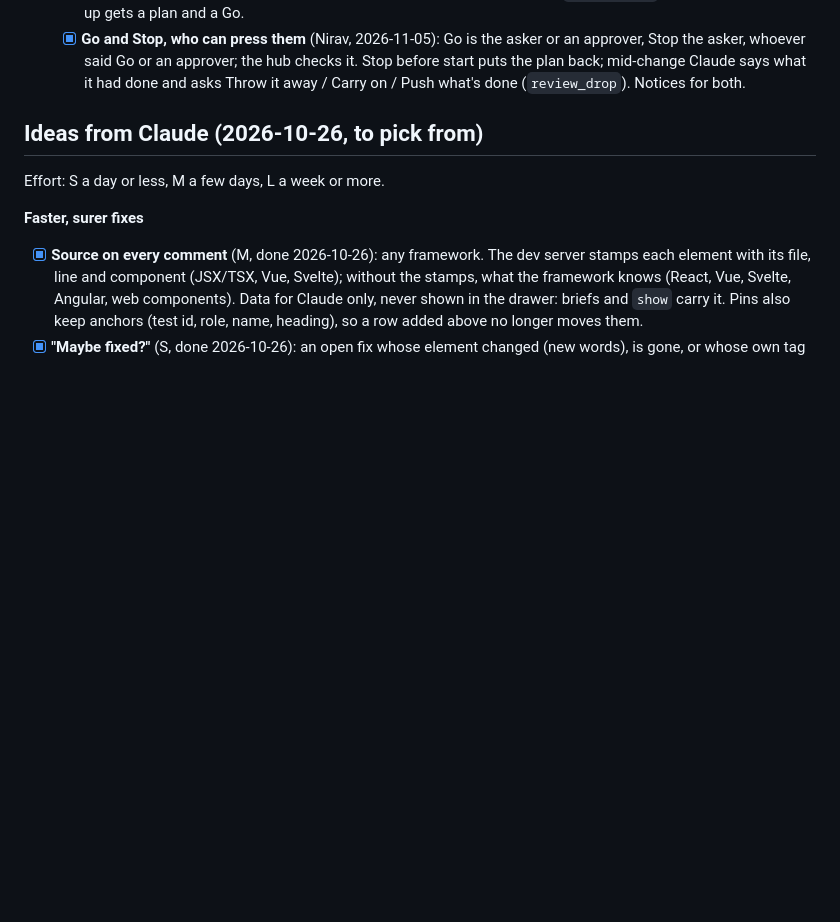
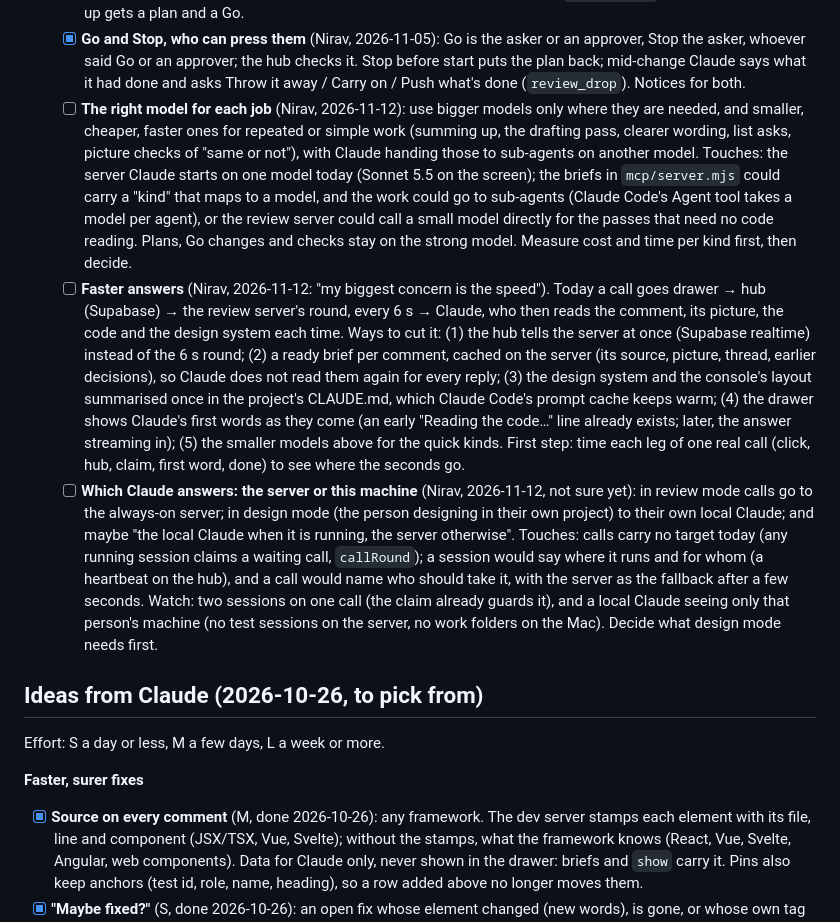
Before and after one commit to niravbhatt1317/review-mode, a Markdown page: BACKLOG.md, the part around the change. Drawn GitHub-style; blank space fills up the shorter version.

Commit message:
Backlog: the right model per job, faster answers, which Claude answers
Co-Authored-By: Claude Opus 5.5 <noreply@anthropic.com>

```diff
--- a/BACKLOG.md
+++ b/BACKLOG.md
@@ -260,6 +260,29 @@ with the next Firefox build; `hub-core.js` accepts `fix` (reload the extension t
   - [x] **Go and Stop, who can press them** (Nirav, 2026-11-05): Go is the asker or an approver, Stop the asker,
     whoever said Go or an approver; the hub checks it. Stop before start puts the plan back; mid-change Claude says
     what it had done and asks Throw it away / Carry on / Push what's done (`review_drop`). Notices for both.
+  - [ ] **The right model for each job** (Nirav, 2026-11-12): use bigger models only where they are needed, and
+    smaller, cheaper, faster ones for repeated or simple work (summing up, the drafting pass, clearer wording, list
+    asks, picture checks of "same or not"), with Claude handing those to sub-agents on another model. Touches: the
+    server Claude starts on one model today (Sonnet 5.5 on the screen); the briefs in `mcp/server.mjs` could carry a
+    "kind" that maps to a model, and the work could go to sub-agents (Claude Code's Agent tool takes a model per
+    agent), or the review server could call a small model directly for the passes that need no code reading. Plans,
+    Go changes and checks stay on the strong model. Measure cost and time per kind first, then decide.
+  - [ ] **Faster answers** (Nirav, 2026-11-12: "my biggest concern is the speed"). Today a call goes drawer → hub
+    (Supabase) → the review server's round, every 6 s → Claude, who then reads the comment, its picture, the code and
+    the design system each time. Ways to cut it: (1) the hub tells the server at once (Supabase realtime) instead of the
+    6 s round; (2) a ready brief per comment, cached on the server (its source, picture, thread, earlier decisions), so
+    Claude does not read them again for every reply; (3) the design system and the console's layout summarised once
+    in the project's CLAUDE.md, which Claude Code's prompt cache keeps warm; (4) the drawer shows Claude's first words
+    as they come (an early "Reading the code…" line already exists; later, the answer streaming in); (5) the smaller
+    models above for the quick kinds. First step: time each leg of one real call (click, hub, claim, first word, done)
+    to see where the seconds go.
+  - [ ] **Which Claude answers: the server or this machine** (Nirav, 2026-11-12, not sure yet): in review mode calls go
+    to the always-on server; in design mode (the person designing in their own project) to their own local Claude;
+    and maybe "the local Claude when it is running, the server otherwise". Touches: calls carry no target today (any
+    running session claims a waiting call, `callRound`); a session would say where it runs and for whom (a heartbeat
+    on the hub), and a call would name who should take it, with the server as the fallback after a few seconds.
+    Watch: two sessions on one call (the claim already guards it), and a local Claude seeing only that person's
+    machine (no test sessions on the server, no work folders on the Mac). Decide what design mode needs first.
 
 ## Ideas from Claude (2026-10-26, to pick from)
 
```
